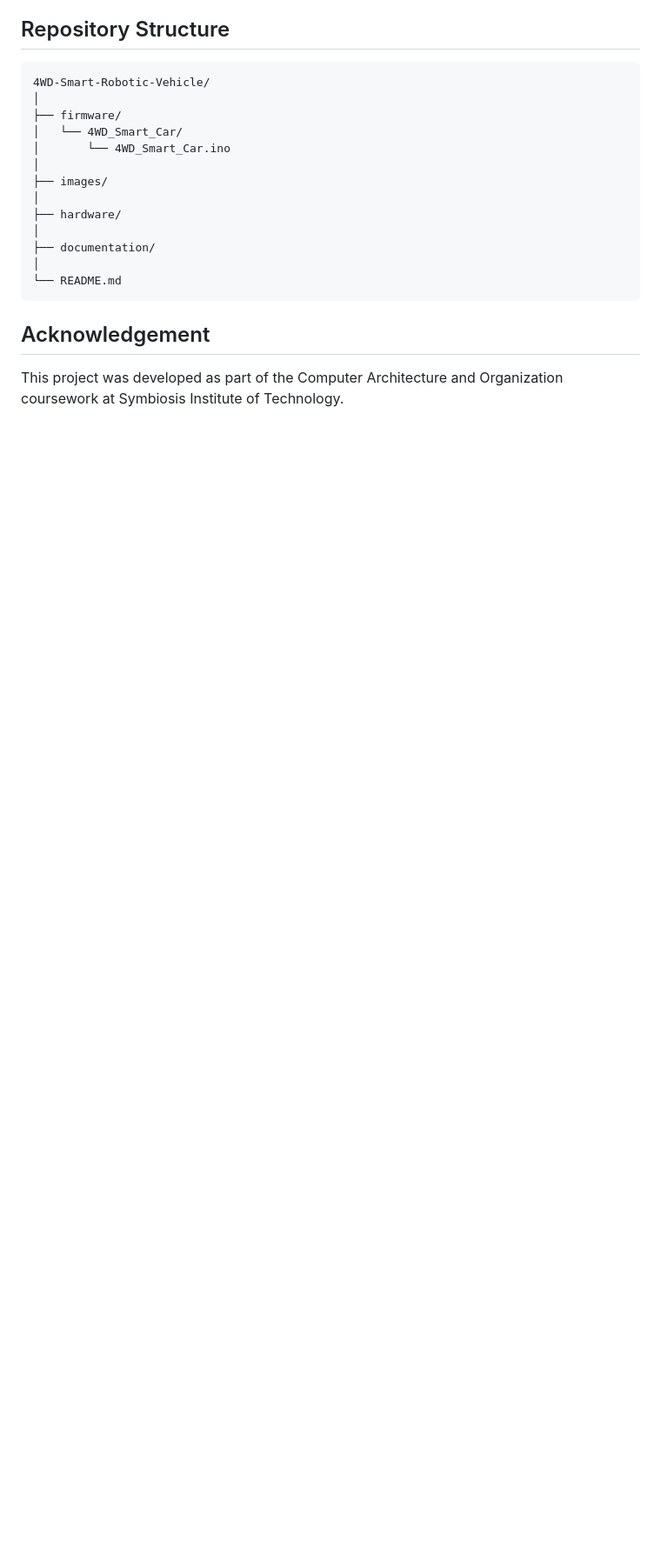
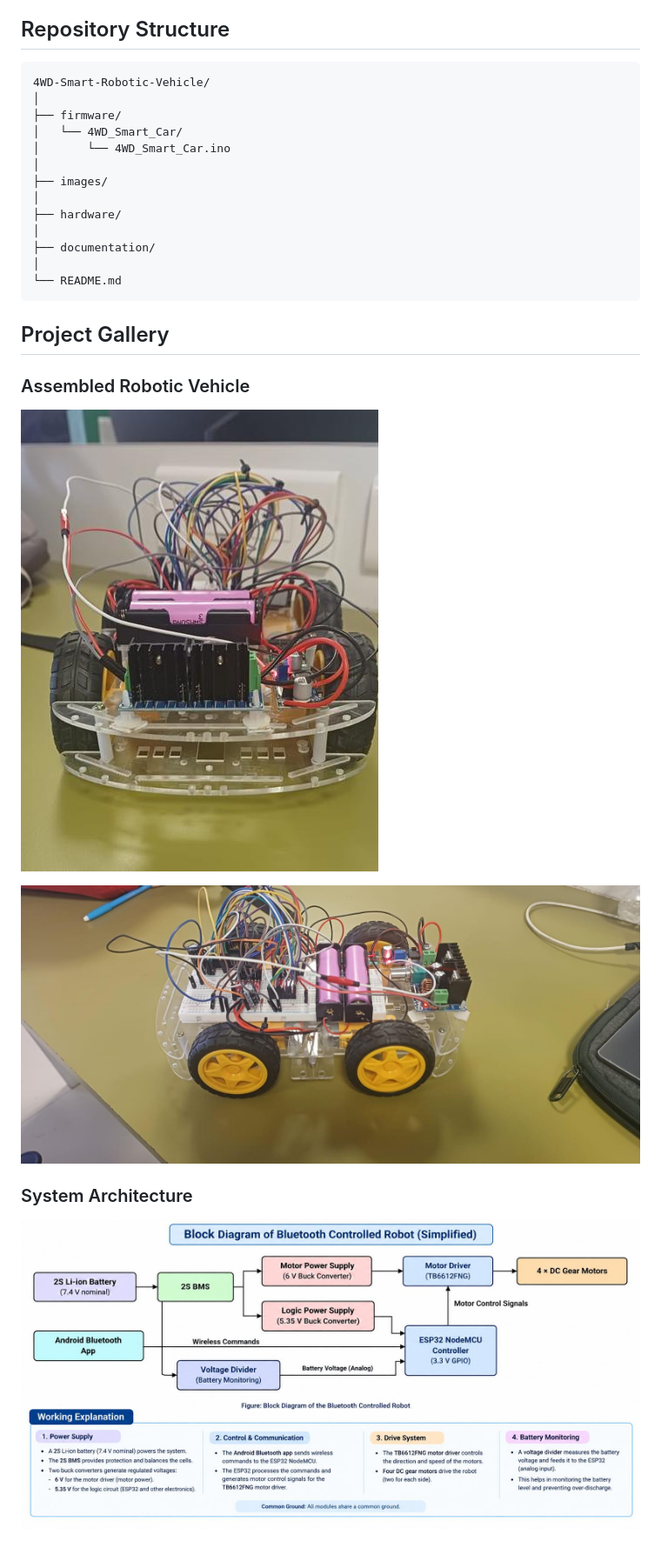
Before and after one commit to xaepufmuski821/4WD-Smart-Robotic-Vehicle, a Markdown page: README.md, the part around the change. Shown at 87% size. GitHub-like rendering; pictures changed too: images/diagrams/system-block-diagram.jpg (added), images/robot/robot-front-view.jpg (added), images/robot/robot-side-view.jpg (added); blank space fills up the shorter version.

Commit message:
Add project photographs and system diagram

````diff
--- a/README.md
+++ b/README.md
@@ -166,6 +166,14 @@ Important implementation details:
 └── README.md
 ```
 
-## Acknowledgement
+## Project Gallery
 
-This project was developed as part of the Computer Architecture and Organization coursework at Symbiosis Institute of Technology.
+### Assembled Robotic Vehicle
+
+![Robot Front View](images/robot/robot-front-view.jpg)
+
+![Robot Side View](images/robot/robot-side-view.jpg)
+
+### System Architecture
+
+![System Block Diagram](images/diagrams/system-block-diagram.jpg)
````
